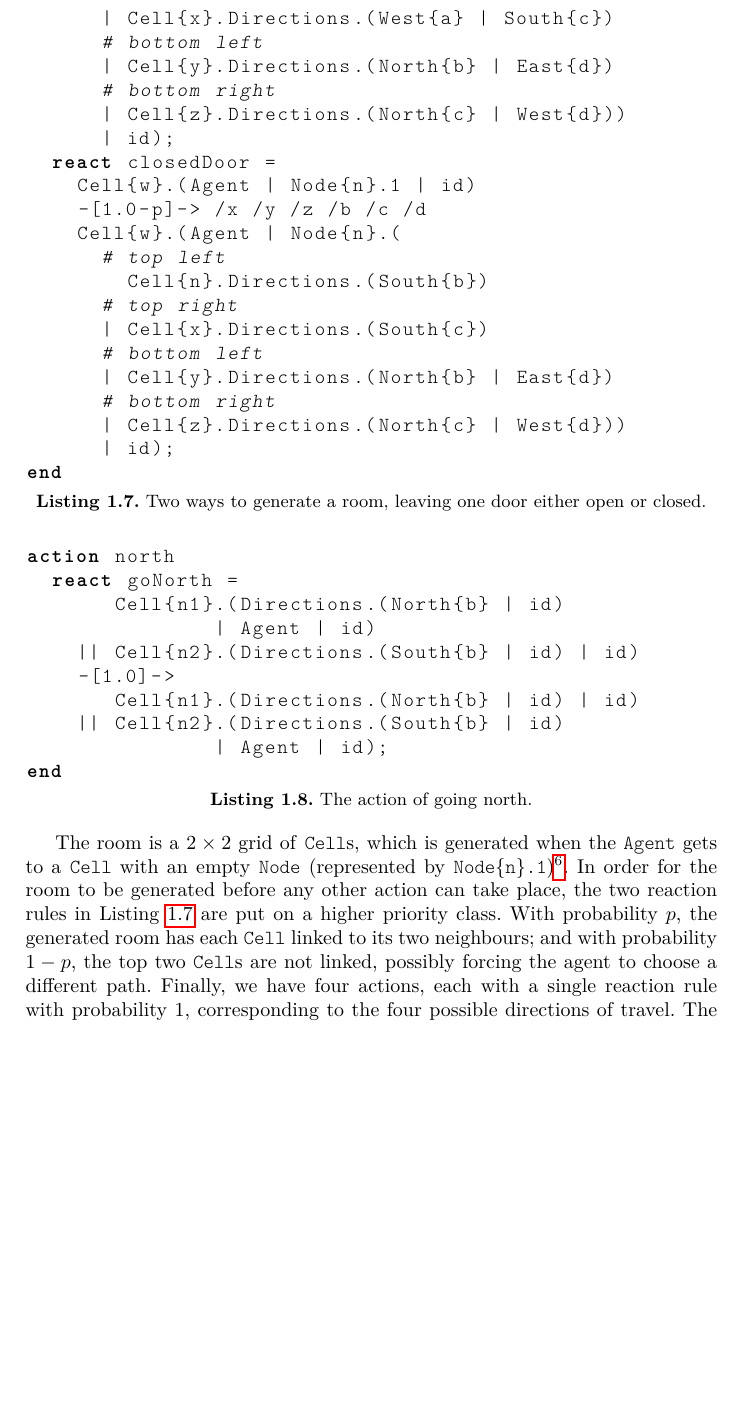
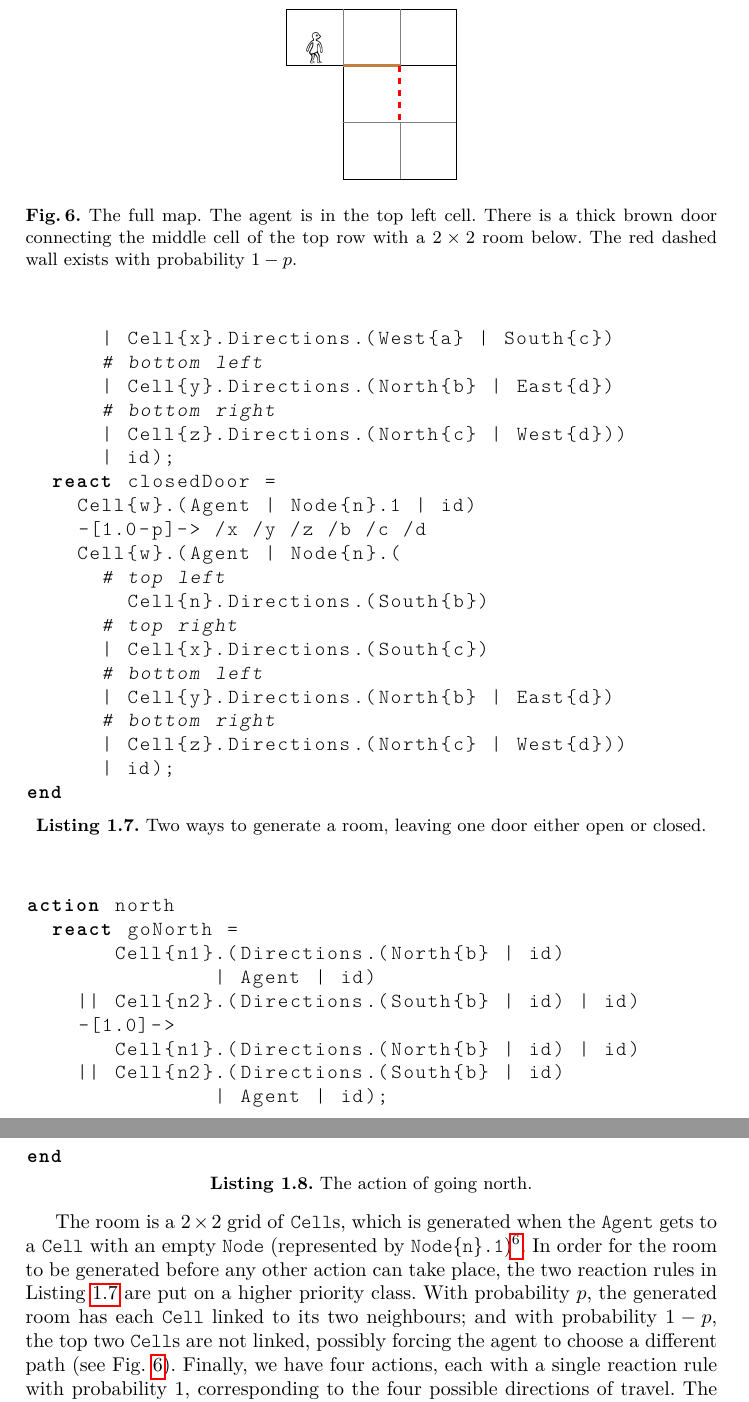
Before and after one commit to dilkas/nbrs, a LaTeX thesis (paper.tex): part of page 15 of 17 before the commit and two parts of pages 15 and 16 of 17 after it, the two joined at a grey line, cut at the place of the change, the shorter picture padded with empty space. The pictures show the PDF file paper.pdf that the author committed with the source.

Commit message:
TikZ illustrations to the rescue!

```diff
--- a/paper.tex
+++ b/paper.tex
@@ -642,6 +639,28 @@ the agent on the west-most cell and a door to a room in the middle cell. One
 moves in and out of a room using a pair of actions with reaction rules pictured
 in Fig.~\ref{go_in_out}.
 
+\begin{figure}
+  \centering
+  \begin{tikzpicture}
+    % walls
+    \draw (3, 2) -- (3, 0) -- (1, 0) -- (1, 2) -- (0, 2) -- (0, 3) -- (3, 3) -- (3, 2) -- (2, 2);
+    \draw[brown,ultra thick] (1, 2) -- (2, 2);
+    % the door
+    \draw[red,ultra thick,dashed] (2, 2) -- (2, 1);
+    % the background grid
+    \draw[gray,very thin] (1, 3) -- (1, 2);
+    \draw[gray,very thin] (2, 3) -- (2, 2);
+    \draw[gray,very thin] (1, 1) -- (3, 1);
+    \draw[gray,very thin] (2, 1) -- (2, 0);
+    % the agent
+    \node at (0.5, 2.3) {\PHchild};
+  \end{tikzpicture}
+  \caption{The full map. The agent is in the top left cell. There is a thick
+    brown door connecting the middle cell of the top row with a $2 \times 2$
+    room below. The red dashed wall exists with probability $1-p$.}
+  \label{agent2_map}
+\end{figure}
+
 \lstinputlisting[caption={Two ways to generate a room, leaving one door either
 open or closed.}, captionpos=b, language=Big, label=agent2_room,
 firstline=21, lastline=48]{models/agent2/agent.big}
@@ -660,10 +679,11 @@ other action can take place, the two reaction rules in Listing~\ref{agent2_room}
 are put on a higher priority class. With probability $p$, the generated room has
 each \texttt{Cell} linked to its two neighbours; and with probability $1-p$, the
 top two \texttt{Cell}s are not linked, possibly forcing the agent to choose a
-different path. Finally, we have four actions, each with a single reaction rule
-with probability $1$, corresponding to the four possible directions of travel.
-The reaction rules are very similar to those of our previous example, an example
-of which can be found in Listing~\ref{agent2_north}.
+different path (see Fig. \ref{agent2_map}). Finally, we have four actions, each
+with a single reaction rule with probability $1$, corresponding to the four
+possible directions of travel. The reaction rules are very similar to those of
+our previous example, an example of which can be found in
+Listing~\ref{agent2_north}.
 
 \section{Conclusion}
 
```
Also changed, not shown: paper.pdf, paper.tex (18 more changed lines).
